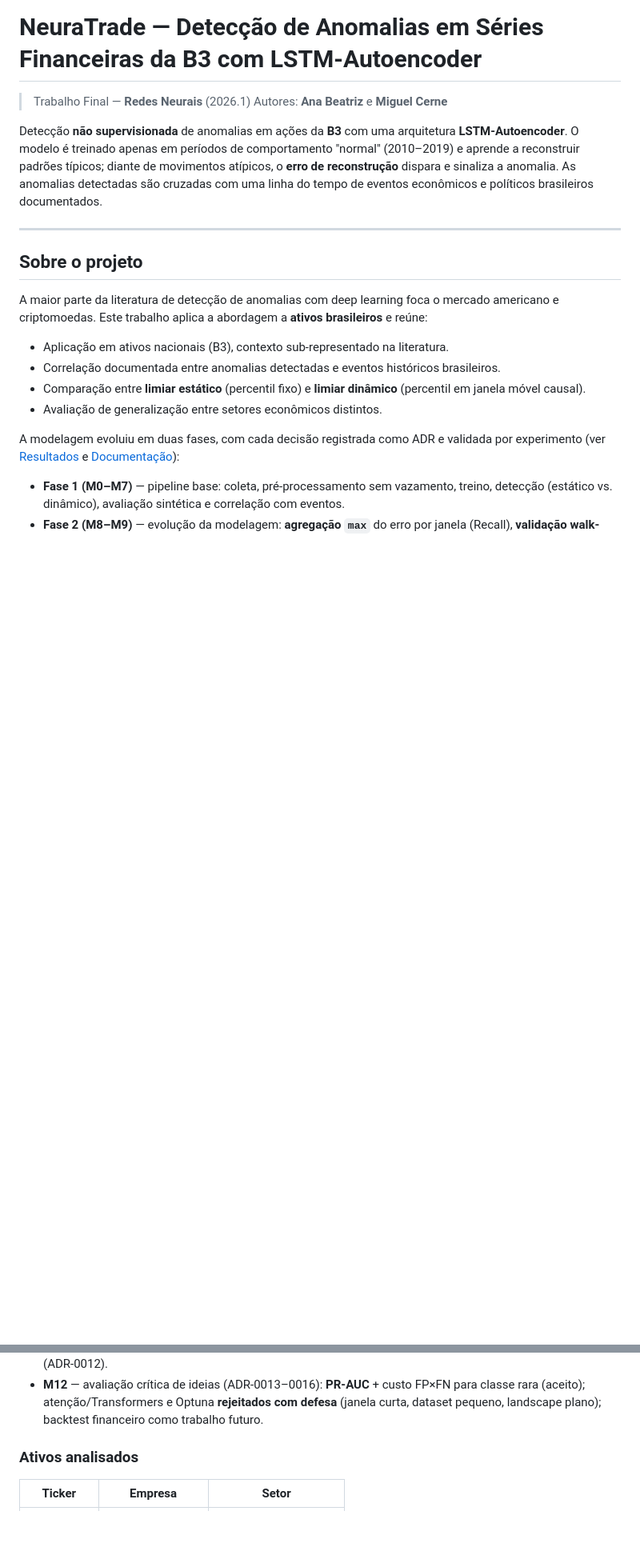
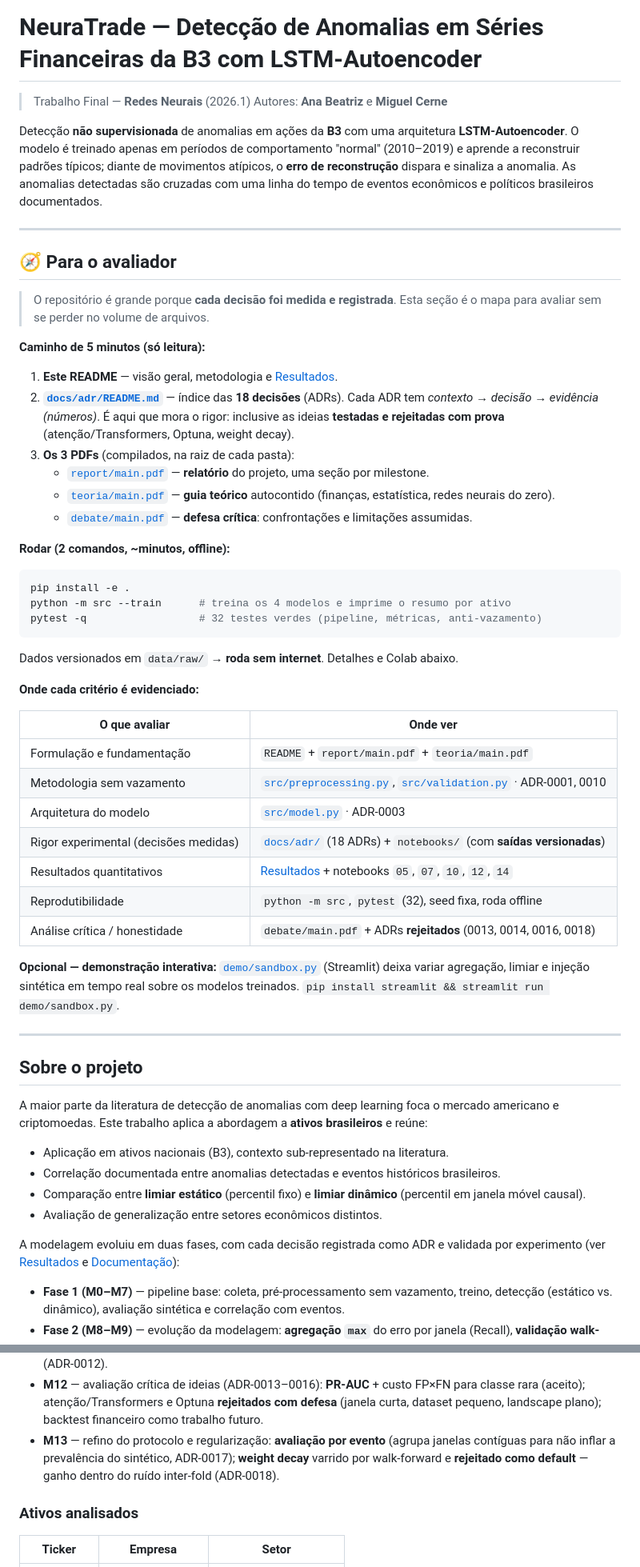
Before and after one commit to Cerne17/NeuraTrade, a Markdown page: README.md, 2 parts joined by grey strips. Shown at 80% size. Drawn GitHub-style; blank space fills up the shorter version.

````diff
--- a/README.md
+++ b/README.md
@@ -8,6 +8,49 @@ Detecção **não supervisionada** de anomalias em ações da **B3** com uma arq
 (2010–2019) e aprende a reconstruir padrões típicos; diante de movimentos atípicos, o **erro de
 reconstrução** dispara e sinaliza a anomalia. As anomalias detectadas são cruzadas com uma linha
 do tempo de eventos econômicos e políticos brasileiros documentados.
+
+---
+
+## 🧭 Para o avaliador
+
+> O repositório é grande porque **cada decisão foi medida e registrada**. Esta seção é o mapa
+> para avaliar sem se perder no volume de arquivos.
+
+**Caminho de 5 minutos (só leitura):**
+
+1. **Este README** — visão geral, metodologia e [Resultados](#resultados).
+2. **[`docs/adr/README.md`](docs/adr/)** — índice das **18 decisões** (ADRs). Cada ADR tem
+   *contexto → decisão → evidência (números)*. É aqui que mora o rigor: inclusive as ideias
+   **testadas e rejeitadas com prova** (atenção/Transformers, Optuna, weight decay).
+3. **Os 3 PDFs** (compilados, na raiz de cada pasta):
+   - [`report/main.pdf`](report/) — **relatório** do projeto, uma seção por milestone.
+   - [`teoria/main.pdf`](teoria/) — **guia teórico** autocontido (finanças, estatística, redes neurais do zero).
+   - [`debate/main.pdf`](debate/) — **defesa crítica**: confrontações e limitações assumidas.
+
+**Rodar (2 comandos, ~minutos, offline):**
+
+```bash
+pip install -e .
+python -m src --train      # treina os 4 modelos e imprime o resumo por ativo
+pytest -q                  # 32 testes verdes (pipeline, métricas, anti-vazamento)
+```
+
+Dados versionados em `data/raw/` → **roda sem internet**. Detalhes e Colab abaixo.
+
+**Onde cada critério é evidenciado:**
+
+| O que avaliar | Onde ver |
+| ------------- | -------- |
+| Formulação e fundamentação | `README` + `report/main.pdf` + `teoria/main.pdf` |
+| Metodologia sem vazamento | [`src/preprocessing.py`](src/preprocessing.py), [`src/validation.py`](src/validation.py) · ADR-0001, 0010 |
+| Arquitetura do modelo | [`src/model.py`](src/model.py) · ADR-0003 |
+| Rigor experimental (decisões medidas) | [`docs/adr/`](docs/adr/) (18 ADRs) + `notebooks/` (com **saídas versionadas**) |
+| Resultados quantitativos | [Resultados](#resultados) + notebooks `05`, `07`, `10`, `12`, `14` |
+| Reprodutibilidade | `python -m src`, `pytest` (32), seed fixa, roda offline |
+| Análise crítica / honestidade | `debate/main.pdf` + ADRs **rejeitados** (0013, 0014, 0016, 0018) |
+
+**Opcional — demonstração interativa:** [`demo/sandbox.py`](demo/) (Streamlit) deixa variar agregação,
+limiar e injeção sintética em tempo real sobre os modelos treinados. `pip install streamlit && streamlit run demo/sandbox.py`.
 
 ---
 
@@ -38,6 +81,9 @@ experimento (ver [Resultados](#resultados) e [Documentação](#documentação)):
 - **M12** — avaliação crítica de ideias (ADR-0013–0016): **PR-AUC** + custo FP×FN para classe rara
   (aceito); atenção/Transformers e Optuna **rejeitados com defesa** (janela curta, dataset pequeno,
   landscape plano); backtest financeiro como trabalho futuro.
+- **M13** — refino do protocolo e regularização: **avaliação por evento** (agrupa janelas contíguas
+  para não inflar a prevalência do sintético, ADR-0017); **weight decay** varrido por walk-forward e
+  **rejeitado como default** — ganho dentro do ruído inter-fold (ADR-0018).
 
 ### Ativos analisados
 
````
Also changed, not shown: other parts of README.md (+31 -6 lines).
